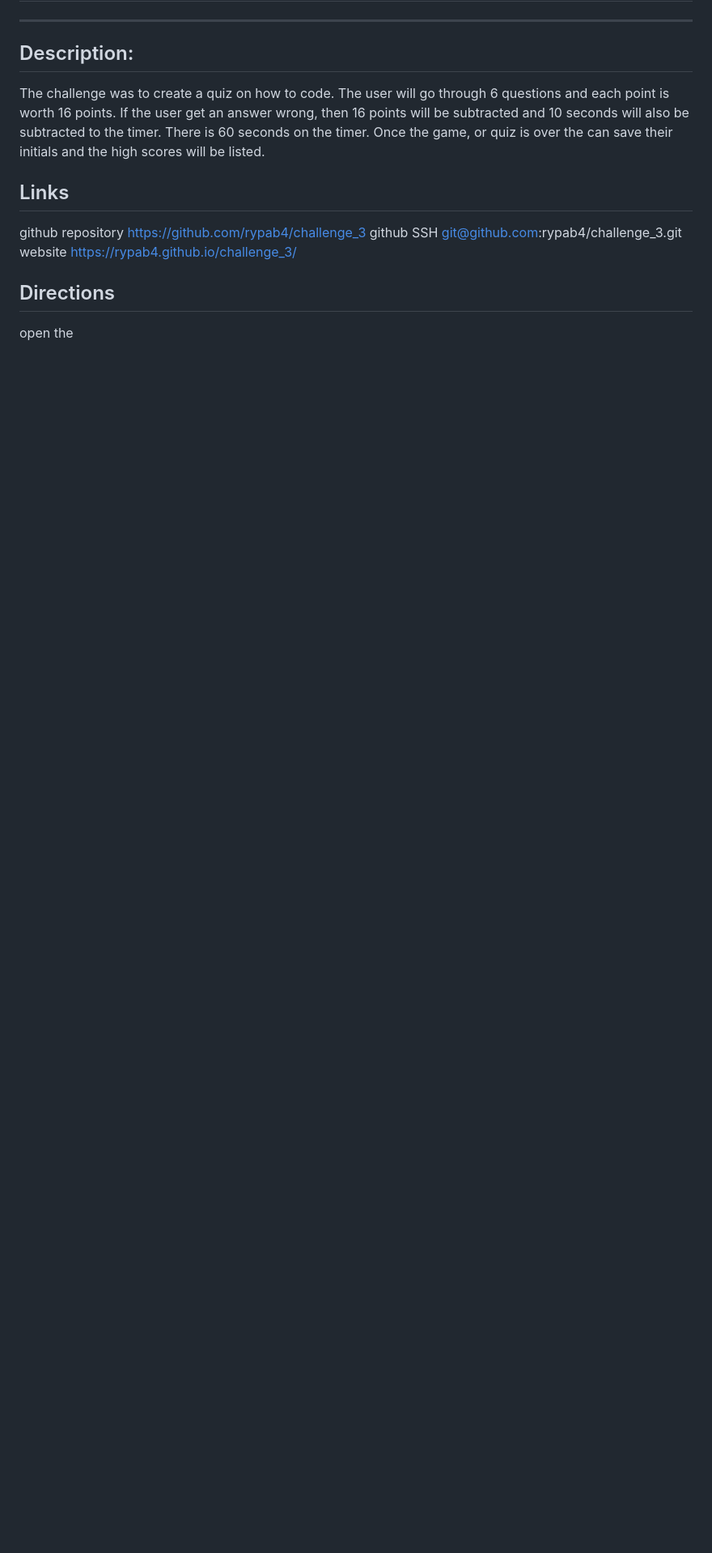
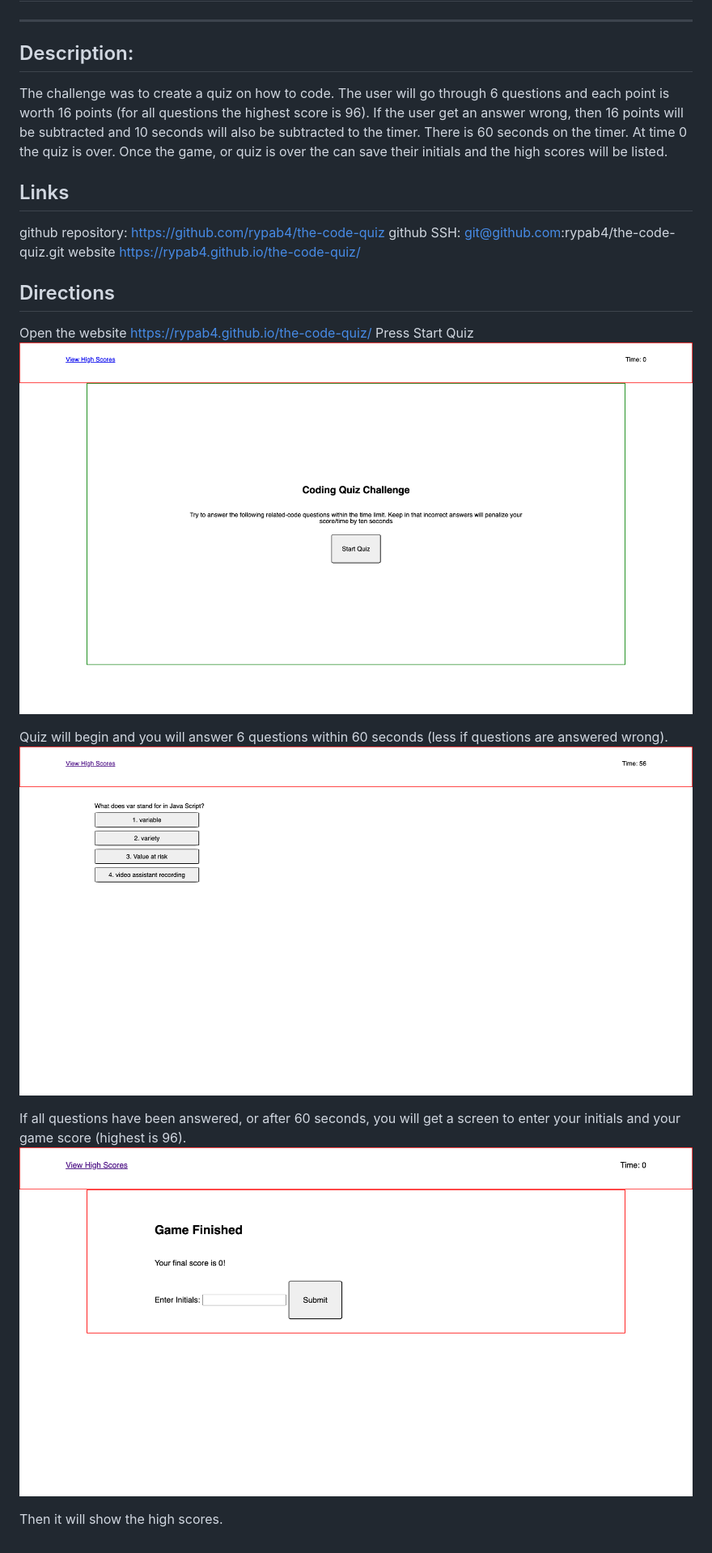
Before and after one commit to rypab4/the-code-quiz, a Markdown page: README.md, the part around the change. Shown: that part at 81% size. Drawn GitHub-style; pictures changed too: assets/images/Coding-Quiz- Start.png (added), assets/images/Coding-Quiz-Finished.png (added), assets/images/Coding-Quiz-question.png (added); blank space fills up the shorter version.

Commit message:
adjustments made

```diff
--- a/README.md
+++ b/README.md
@@ -2,12 +2,22 @@
 
 ***
 ## Description:
-The challenge was to create a quiz on how to code.  The user will go through 6 questions and each point is worth 16 points.  If the user get an answer wrong, then 16 points will be subtracted and 10 seconds will also be subtracted to the timer.  There is 60 seconds on the timer.  Once the game, or quiz is over the can save their initials and the high scores will be listed.
+The challenge was to create a quiz on how to code.  The user will go through 6 questions and each point is worth 16 points (for all questions the highest score is 96).  If the user get an answer wrong, then 16 points will be subtracted and 10 seconds will also be subtracted to the timer.  There is 60 seconds on the timer.  At time 0 the quiz is over.  Once the game, or quiz is over the can save their initials and the high scores will be listed.
 
 ## Links
-github repository https://github.com/rypab4/challenge_3
-github SSH git@github.com:rypab4/challenge_3.git
-website https://rypab4.github.io/challenge_3/
+github repository: https://github.com/rypab4/the-code-quiz
+github SSH: git@github.com:rypab4/the-code-quiz.git
+website https://rypab4.github.io/the-code-quiz/
 
 ## Directions
-open the
+Open the website https://rypab4.github.io/the-code-quiz/
+Press Start Quiz
+![alt text](./assets/images/Coding-Quiz-%20Start.png)
+
+Quiz will begin and you will answer 6 questions within 60 seconds (less if questions are answered wrong).
+![alt text](./assets/images/Coding-Quiz-question.png)
+
+If all questions have been answered, or after 60 seconds, you will get a screen to enter your initials and your game score (highest is 96).
+![alt text](./assets/images/Coding-Quiz-Finished.png)
+
+Then it will show the high scores.
```
Also changed, not shown: 2 other files.
